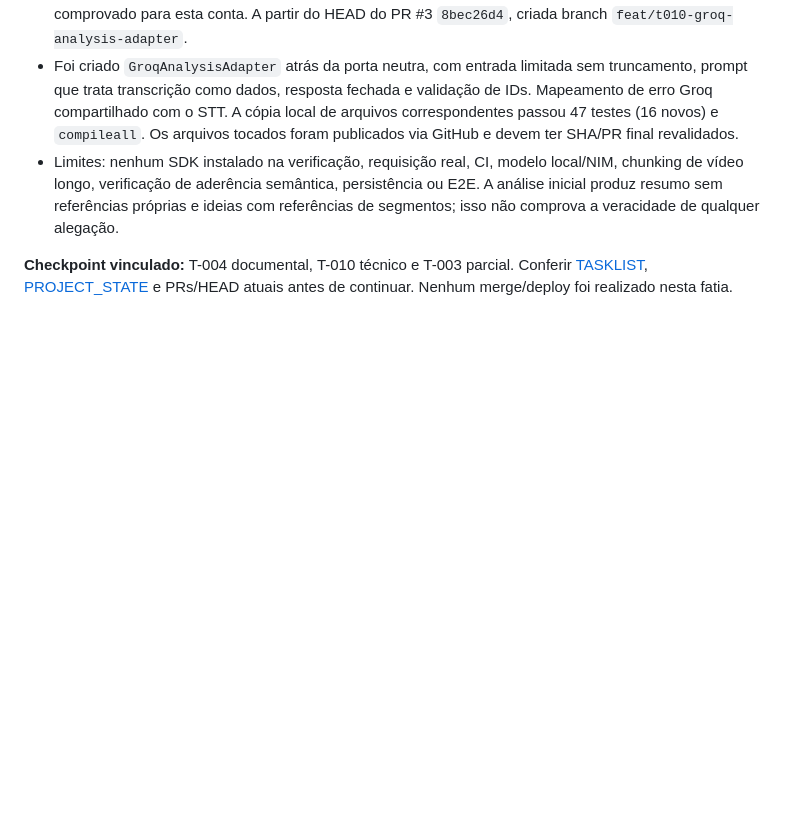
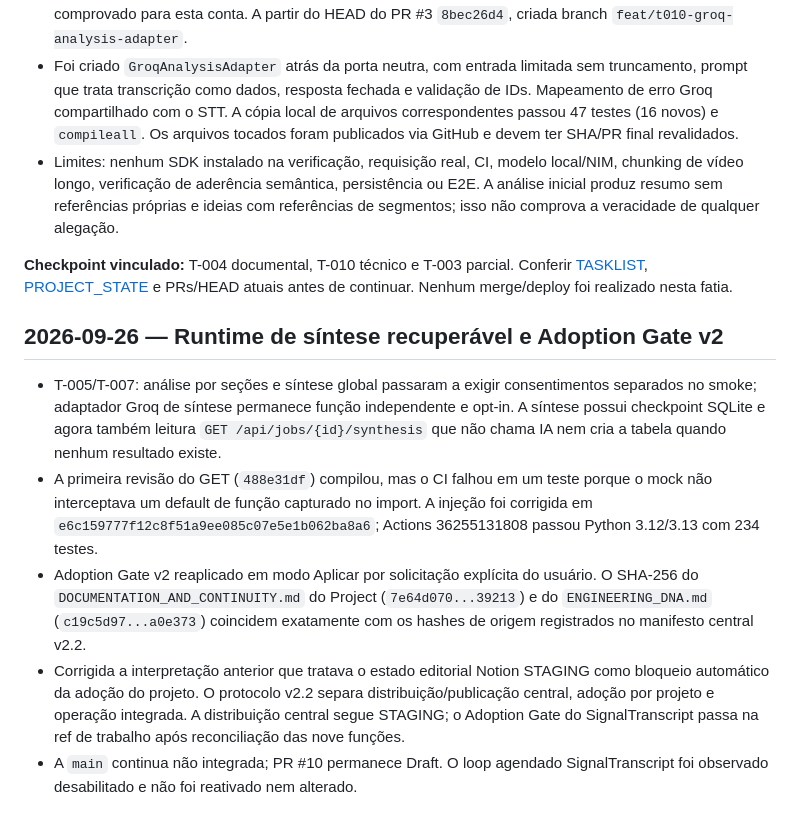
Before and after one commit to LuigiAPCPereira/SignalTranscript, a Markdown page: SESSION_LOG.md, the part around the change. Rendered like a GitHub page; blank space fills up the shorter version.

Commit message:
docs: preserve synthesis recovery and protocol adoption milestone

```diff
--- a/SESSION_LOG.md
+++ b/SESSION_LOG.md
@@ -28,3 +28,12 @@
 - Limites: nenhum SDK instalado na verificação, requisição real, CI, modelo local/NIM, chunking de vídeo longo, verificação de aderência semântica, persistência ou E2E. A análise inicial produz resumo sem referências próprias e ideias com referências de segmentos; isso não comprova a veracidade de qualquer alegação.
 
 **Checkpoint vinculado:** T-004 documental, T-010 técnico e T-003 parcial. Conferir [TASKLIST](TASKLIST.md), [PROJECT_STATE](PROJECT_STATE.md) e PRs/HEAD atuais antes de continuar. Nenhum merge/deploy foi realizado nesta fatia.
+
+
+## 2026-09-26 — Runtime de síntese recuperável e Adoption Gate v2
+
+- T-005/T-007: análise por seções e síntese global passaram a exigir consentimentos separados no smoke; adaptador Groq de síntese permanece função independente e opt-in. A síntese possui checkpoint SQLite e agora também leitura `GET /api/jobs/{id}/synthesis` que não chama IA nem cria a tabela quando nenhum resultado existe.
+- A primeira revisão do GET (`488e31df`) compilou, mas o CI falhou em um teste porque o mock não interceptava um default de função capturado no import. A injeção foi corrigida em `e6c159777f12c8f51a9ee085c07e5e1b062ba8a6`; Actions 36255131808 passou Python 3.12/3.13 com 234 testes.
+- Adoption Gate v2 reaplicado em modo Aplicar por solicitação explícita do usuário. O SHA-256 do `DOCUMENTATION_AND_CONTINUITY.md` do Project (`7e64d070...39213`) e do `ENGINEERING_DNA.md` (`c19c5d97...a0e373`) coincidem exatamente com os hashes de origem registrados no manifesto central v2.2.
+- Corrigida a interpretação anterior que tratava o estado editorial Notion STAGING como bloqueio automático da adoção do projeto. O protocolo v2.2 separa distribuição/publicação central, adoção por projeto e operação integrada. A distribuição central segue STAGING; o Adoption Gate do SignalTranscript passa na ref de trabalho após reconciliação das nove funções.
+- A `main` continua não integrada; PR #10 permanece Draft. O loop agendado SignalTranscript foi observado desabilitado e não foi reativado nem alterado.
```
